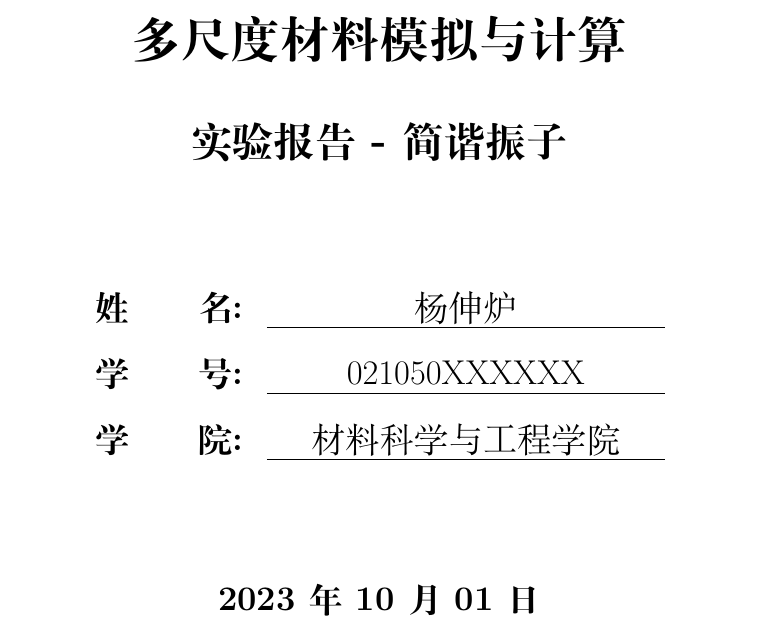
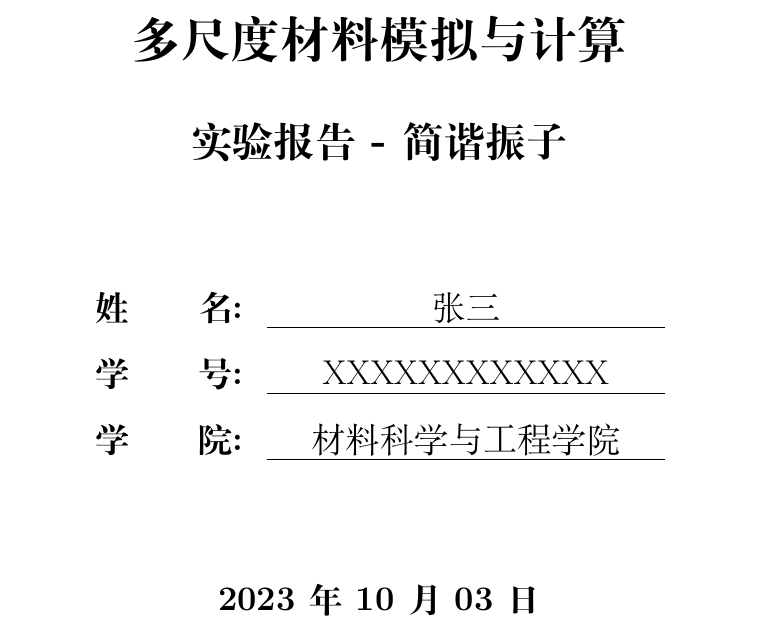
Before and after one commit to Bit-Part-Young/report-template-MMMS, a LaTeX document (main.tex, which reads contents/cover.tex): part of page 1 of 10, cut so that both start at the same text. Compiled offline with XeLaTeX.

Commit message:
update content tex

```diff
--- a/contents/cover.tex
+++ b/contents/cover.tex
@@ -49,8 +49,8 @@
     \centering
     \Large
     \begin{tabular}{lc}
-        \textbf{姓\qquad 名:} & \wideunderline[7cm]{杨伸炉}  \\
-        \textbf{学\qquad 号:} & \wideunderline[7cm]{021050XXXXXX}  \\
+        \textbf{姓\qquad 名:} & \wideunderline[7cm]{张三}  \\
+        \textbf{学\qquad 号:} & \wideunderline[7cm]{XXXXXXXXXXXX}  \\
         \textbf{学\qquad 院:} & \wideunderline[7cm]{材料科学与工程学院}  \\
     \end{tabular}
 \end{table}
@@ -58,7 +58,7 @@
 \vspace{0.5cm}
 
 \begin{center}
-    \Large\textbf{2023年10月01日}
+    \Large\textbf{2023年10月03日}
 \end{center}
 
 \newpage
```
